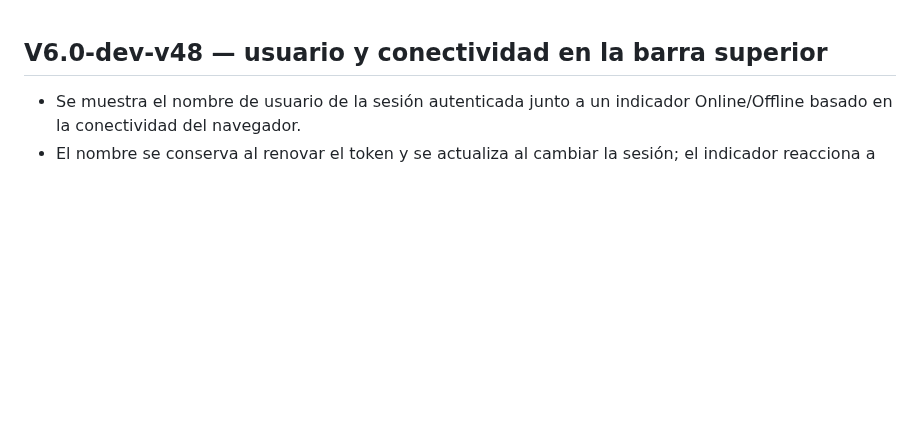
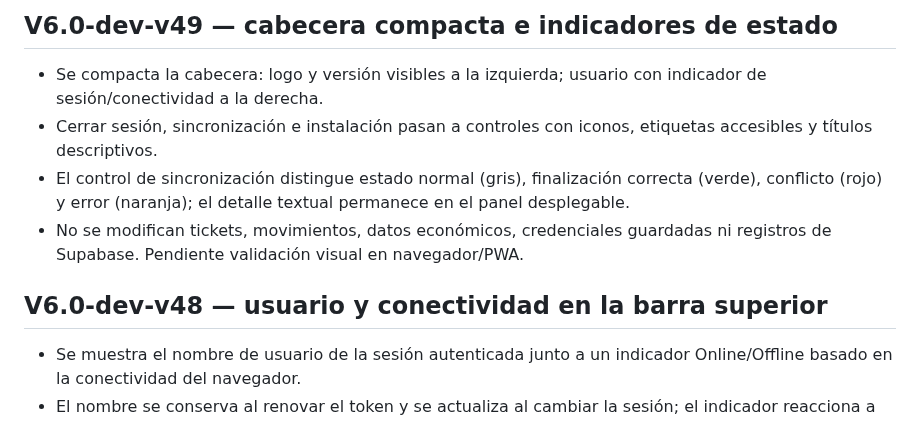
Before and after one commit to nexumapps/nexumapps.github.io, a Markdown page: CHANGELOG.md, the part around the change. Drawn GitHub-style; blank space fills up the shorter version.

Commit message:
V6.0-dev-v49: compact header and status indicators

```diff
--- a/CHANGELOG.md
+++ b/CHANGELOG.md
@@ -1,3 +1,9 @@
+## V6.0-dev-v49 — cabecera compacta e indicadores de estado
+- Se compacta la cabecera: logo y versión visibles a la izquierda; usuario con indicador de sesión/conectividad a la derecha.
+- Cerrar sesión, sincronización e instalación pasan a controles con iconos, etiquetas accesibles y títulos descriptivos.
+- El control de sincronización distingue estado normal (gris), finalización correcta (verde), conflicto (rojo) y error (naranja); el detalle textual permanece en el panel desplegable.
+- No se modifican tickets, movimientos, datos económicos, credenciales guardadas ni registros de Supabase. Pendiente validación visual en navegador/PWA.
+
 ## V6.0-dev-v48 — usuario y conectividad en la barra superior
 - Se muestra el nombre de usuario de la sesión autenticada junto a un indicador Online/Offline basado en la conectividad del navegador.
 - El nombre se conserva al renovar el token y se actualiza al cambiar la sesión; el indicador reacciona a los eventos de conexión/desconexión.
```
